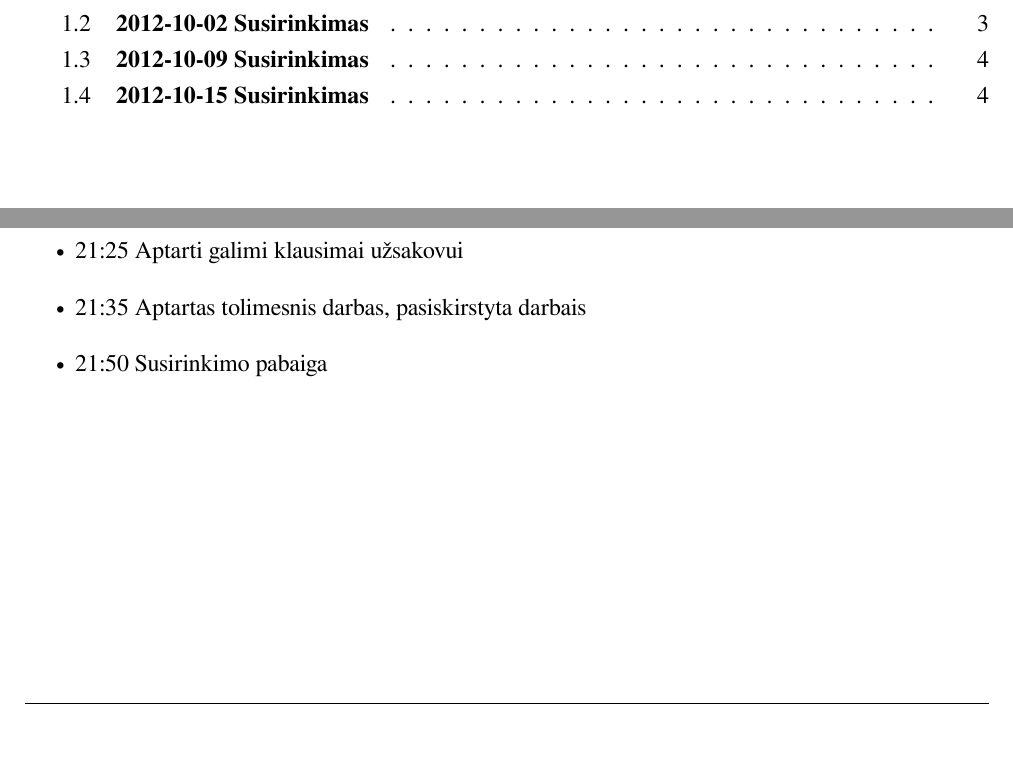
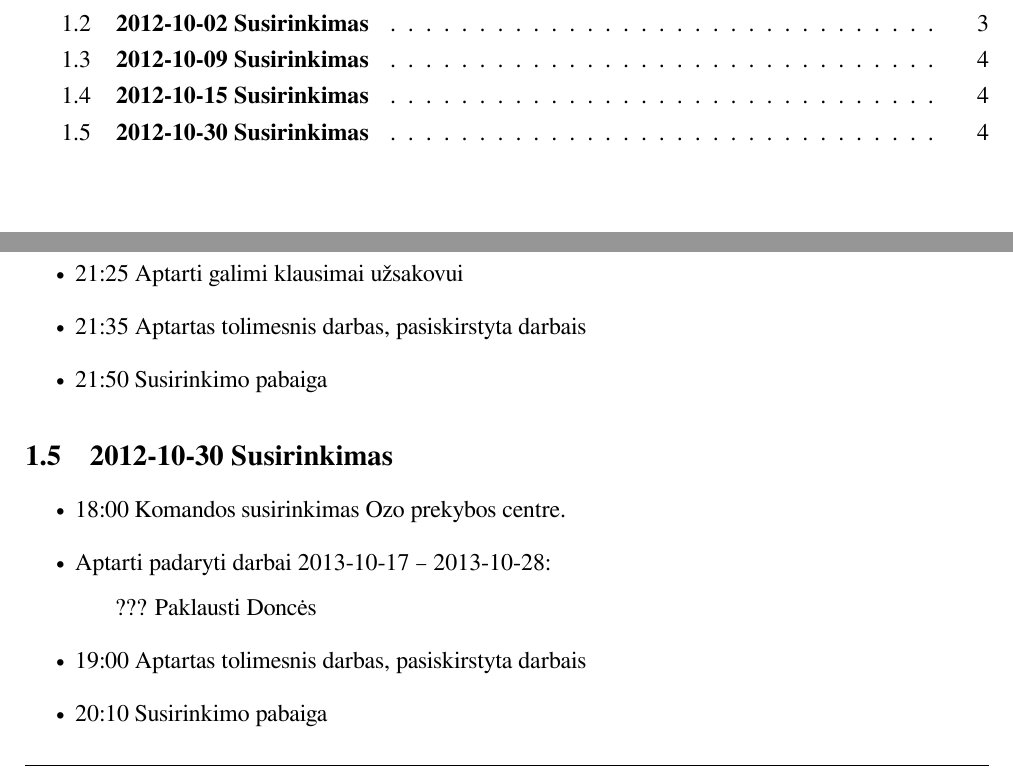
Before and after one commit to kjocevicius/fluffysoft-ataskaitos, a LaTeX document (main.tex, which reads reports.tex): two parts of pages 3 and 5 of 5, joined at a grey line, cut so that both start at the same text, the shorter picture padded with empty space. Compiled offline with XeLaTeX.

Commit message:
10-30 tikiuosi pavyko sutvarkyti ta kazkokia nesamone

```diff
--- a/reports.tex
+++ b/reports.tex
@@ -78,5 +75,15 @@
 		\item 21:35 Aptartas tolimesnis darbas, pasiskirstyta darbais
 		\item 21:50 Susirinkimo pabaiga
 	\end{itemize}
+\end{loggentry}
 
+\begin{loggentry}{2012-10-30}{Susirinkimas}
+
+	\begin{itemize}
+		\item 18:00 Komandos susirinkimas Ozo prekybos centre.
+		\item Aptarti padaryti darbai 2013-10-17 – 2013-10-28:
+			\subitem ??? Paklausti Doncės
+		\item 19:00 Aptartas tolimesnis darbas, pasiskirstyta darbais
+		\item 20:10 Susirinkimo pabaiga
+	\end{itemize}
 \end{loggentry}
```
Also changed, not shown: reports.tex (3 more changed lines).
